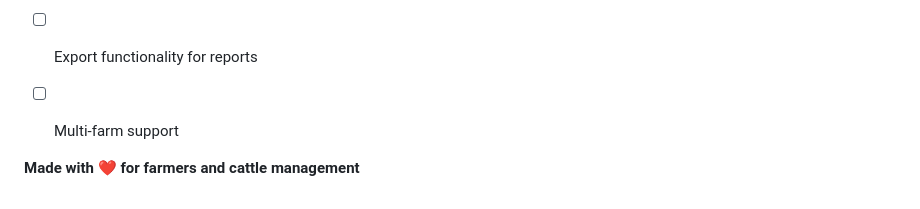
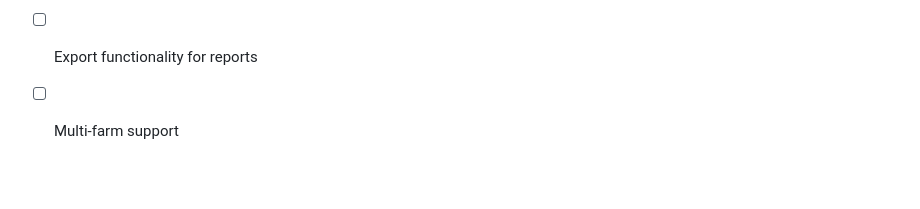
Before and after one commit to sargundhingra-jj/CattleMovementTracker, a Markdown page: README.md, the part around the change. Rendered like a GitHub page; blank space fills up the shorter version.

```diff
--- a/README.md
+++ b/README.md
@@ -222,8 +222,3 @@ This project is **free for all** - use, modify, and distribute without any restr
 - [ ] Push notifications for alerts
 - [ ] Export functionality for reports
 - [ ] Multi-farm support
-
-
-
-
-**Made with ❤️ for farmers and cattle management**
```
